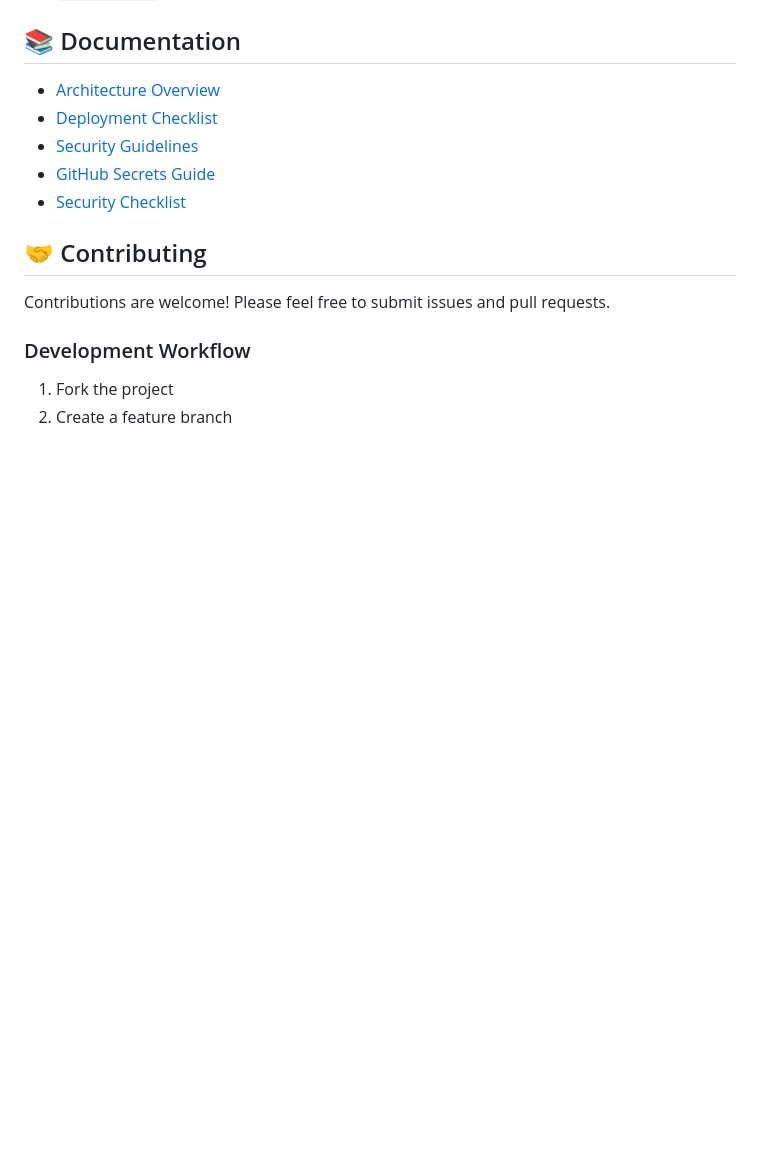
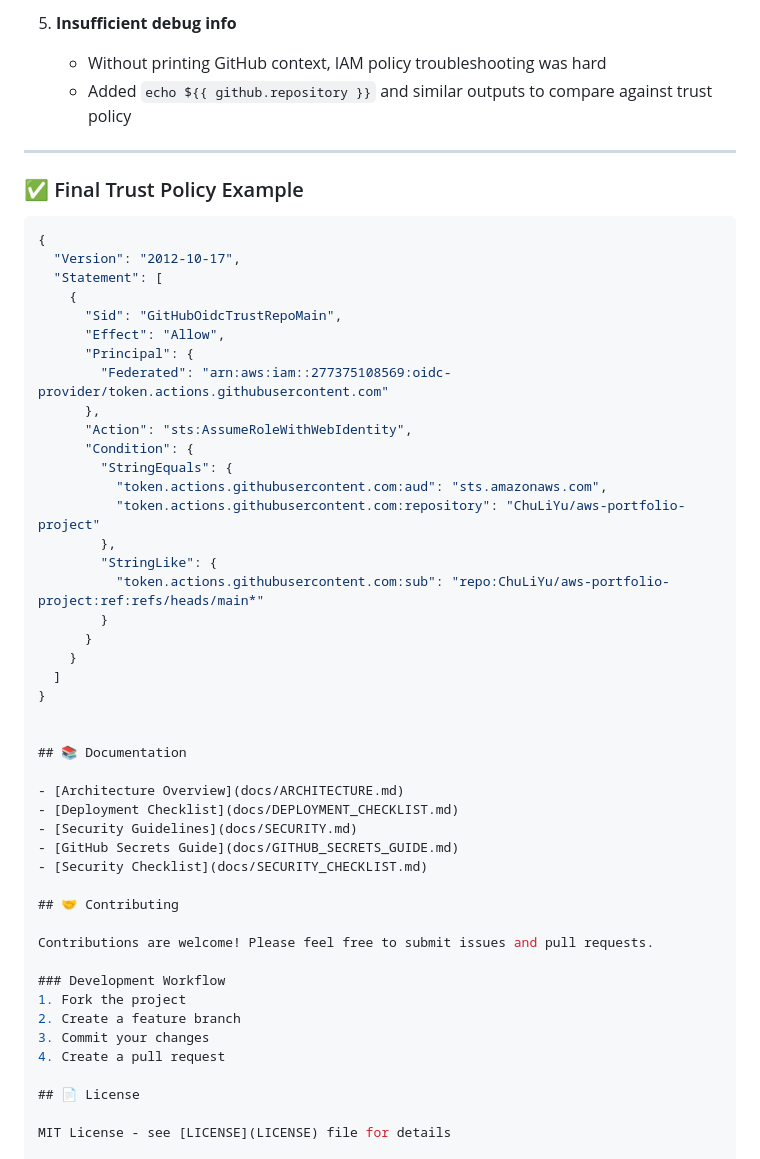
Before and after one commit to ChuLiYu/aws-portfolio-project, a Markdown page: README.md, the part around the change printed below. Drawn GitHub-style; blank space fills up the shorter version.

````diff
--- a/README.md
+++ b/README.md
@@ -166,3 +215,36 @@ docker run -p 5000:80 portfolio-api
+5. **Insufficient debug info**
+   - Without printing GitHub context, IAM policy troubleshooting was hard
+   - Added `echo ${{ github.repository }}` and similar outputs to compare against trust policy
+
+---
+
+### ✅ Final Trust Policy Example
+
+```json
+{
+  "Version": "2012-10-17",
+  "Statement": [
+    {
+      "Sid": "GitHubOidcTrustRepoMain",
+      "Effect": "Allow",
+      "Principal": {
+        "Federated": "arn:aws:iam::277375108569:oidc-provider/token.actions.githubusercontent.com"
+      },
+      "Action": "sts:AssumeRoleWithWebIdentity",
+      "Condition": {
+        "StringEquals": {
+          "token.actions.githubusercontent.com:aud": "sts.amazonaws.com",
+          "token.actions.githubusercontent.com:repository": "ChuLiYu/aws-portfolio-project"
+        },
+        "StringLike": {
+          "token.actions.githubusercontent.com:sub": "repo:ChuLiYu/aws-portfolio-project:ref:refs/heads/main*"
+        }
+      }
+    }
+  ]
+}
+
+
 ## 📚 Documentation
 
 - [Architecture Overview](docs/ARCHITECTURE.md)
````
Also changed, not shown: other parts of README.md (+51 -0 lines).
